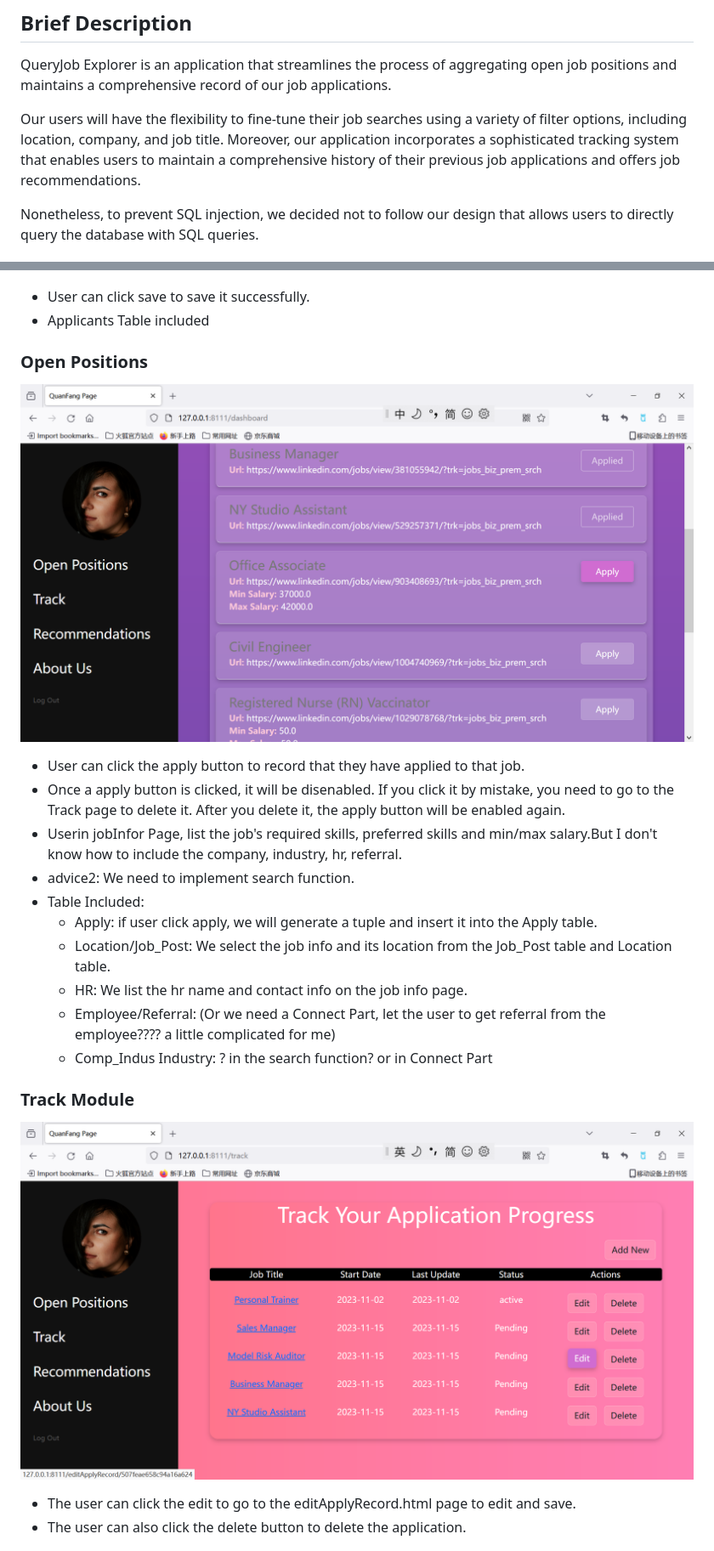
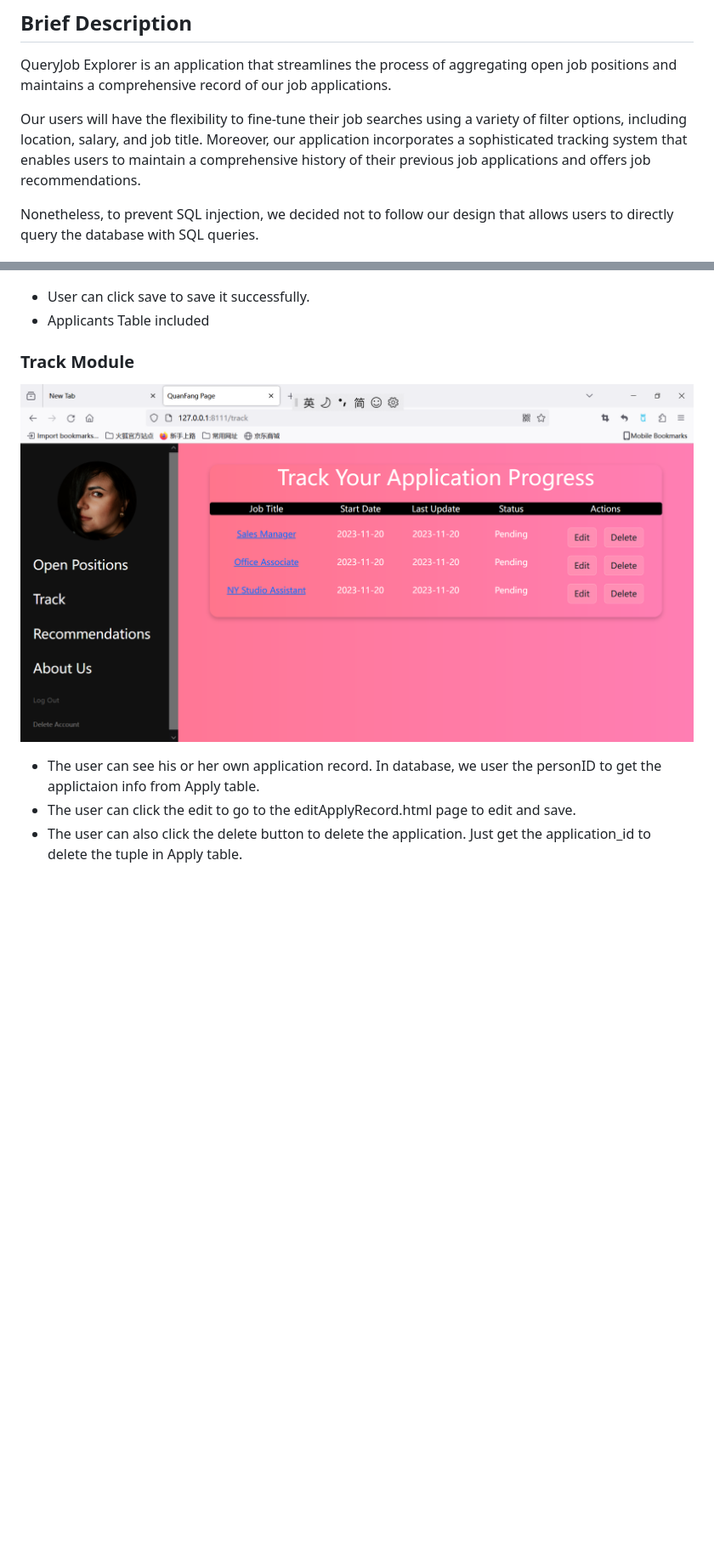
Before and after one commit to qf2172/Query-Job-Exporer, a Markdown page: readme.md, 2 parts joined by grey strips. Shown: that part at 85% size. GitHub-like rendering; pictures changed too: static/track.png (added), static/trackPage.png (deleted); blank space fills up the shorter version.

```diff
--- a/readme.md
+++ b/readme.md
@@ -8,8 +8,7 @@
 ## Brief Description
 QueryJob Explorer is an application that streamlines the process of aggregating open job positions and maintains a comprehensive record of our job applications.
 
-Our users will have the flexibility to fine-tune their job searches using a variety of filter options, including location, company, and job title. Moreover, our application incorporates a sophisticated tracking system that enables users to maintain a comprehensive
-history of their previous job applications and offers job recommendations.
+Our users will have the flexibility to fine-tune their job searches using a variety of filter options, including location, salary, and job title. Moreover, our application incorporates a sophisticated tracking system that enables users to maintain a comprehensive history of their previous job applications and offers job recommendations.
 
 Nonetheless, to prevent SQL injection, we decided not to follow our design that allows users to directly query the database with SQL queries.
 ## Built With
@@ -45,24 +72,11 @@ Charisse_Lowery@outlook.com
 * User can click save to save it successfully.
 * Applicants Table included
 
-### Open Positions
-
-![openPosition](static/openPositionPage.png)
-* User can click the apply button to record that they have applied to that job.
-* Once a apply button is clicked, it will be disenabled. If you click it by mistake, you need to go to the Track page to delete it. After you delete it, the apply button will be enabled again.
-* Userin jobInfor Page, list the job's required skills, preferred skills and min/max salary.But I don't know how to include the company, industry, hr, referral.
-* advice2: We need to implement search function.
-* Table Included:
-  - Apply: if user click apply, we will generate a tuple and insert it into the Apply table.
-  - Location/Job_Post: We select the job info and its location from the Job_Post table and Location table.
-  - HR: We list the hr name and contact info on the job info page.
-  - Employee/Referral: (Or we need a Connect Part, let the user to get referral from the employee???? a little complicated for me)
-  - Comp_Indus Industry: ? in the search function? or in Connect Part
-
 ### Track Module
 
-![track](static/trackPage.png)
+![track](static/track.png)
+* The user can see his or her own application record. In database, we user the personID to get the applictaion info from Apply table.
 * The user can click the edit to go to the editApplyRecord.html page to edit and save.
-* The user can also click the delete button to delete the application.
+* The user can also click the delete button to delete the application. Just get the application_id to delete the tuple in Apply table.
 
 ![track](static/trackEdit.png)
```
Also changed, not shown: other parts of readme.md (+30 -17 lines), static/jobInfoPage.png (added).
